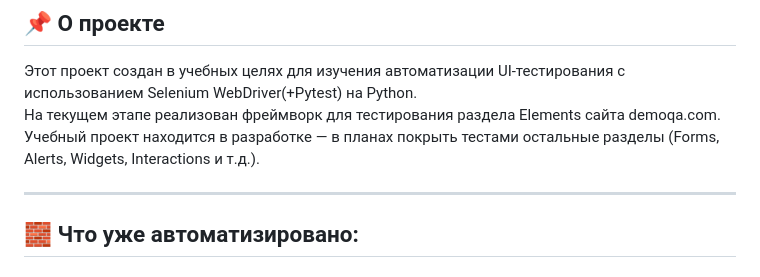
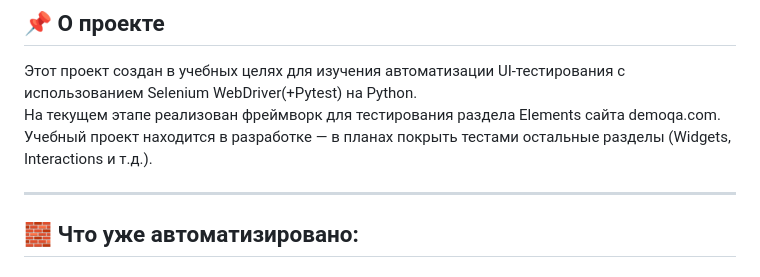
Before and after one commit to bogdanxQA/demoqa_selenium_automation, a Markdown page: README.MD, the part around the change. Rendered like a GitHub page.

```diff
--- a/README.MD
+++ b/README.MD
@@ -2,7 +2,7 @@
 
 Этот проект создан в учебных целях для изучения автоматизации UI-тестирования с использованием Selenium WebDriver(+Pytest) на Python.
 На текущем этапе реализован фреймворк для тестирования раздела Elements сайта demoqa.com.
-Учебный проект находится в  разработке — в планах покрыть тестами остальные разделы (Forms, Alerts, Widgets, Interactions и т.д.).
+Учебный проект находится в  разработке — в планах покрыть тестами остальные разделы (Widgets, Interactions и т.д.).
 
 ---
 
```
